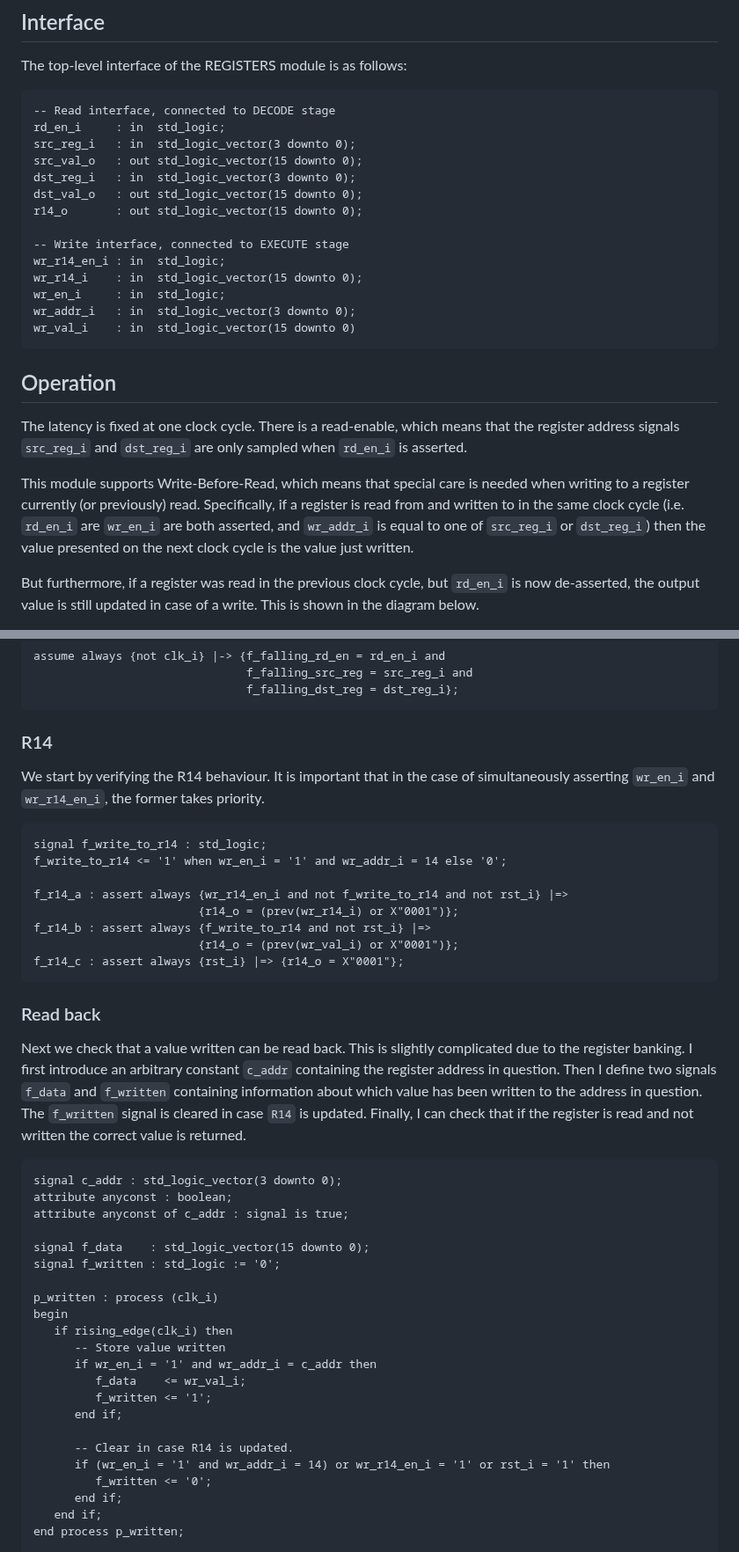
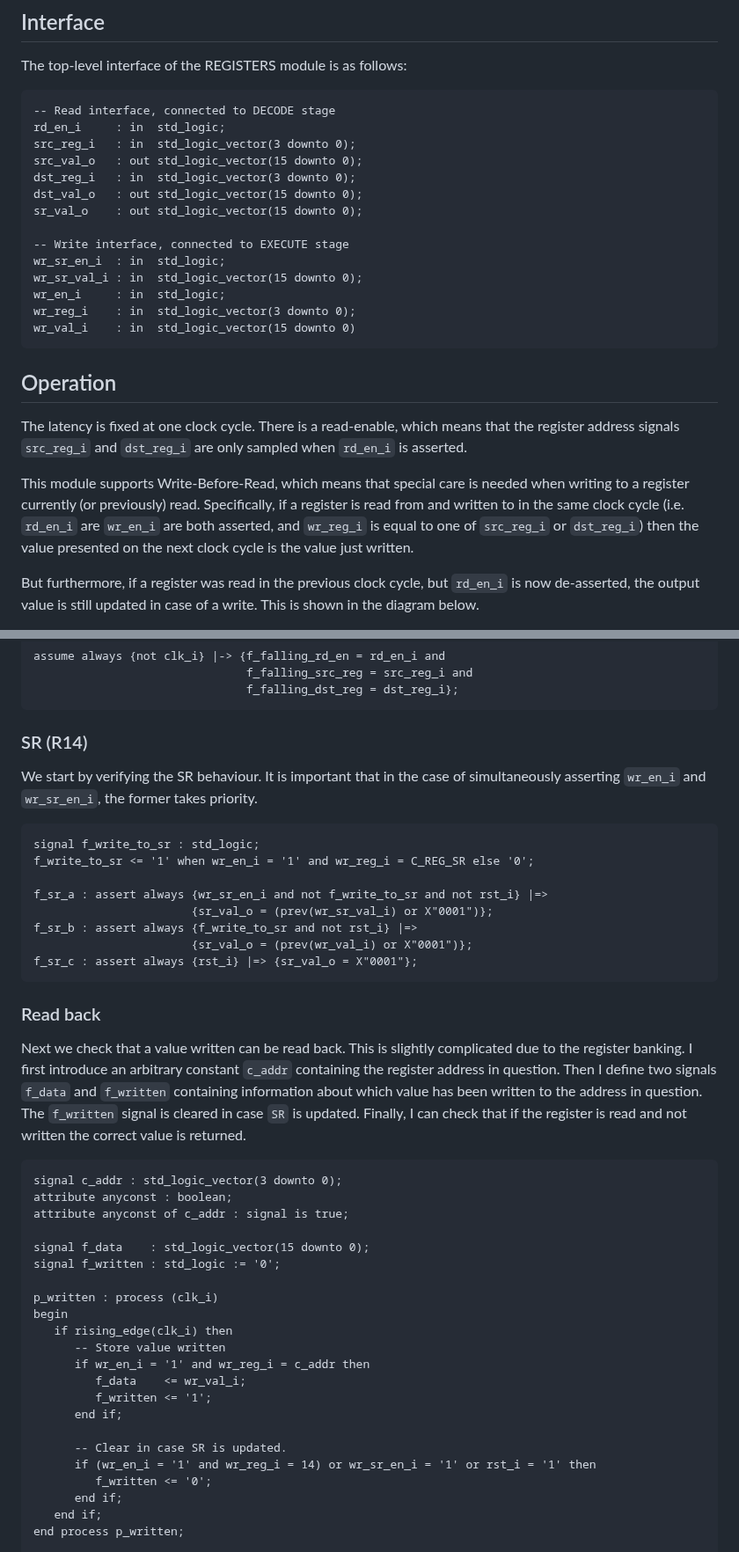
Before and after one commit to MJoergen/qnice_cpu, a Markdown page: src/registers/README.md, 2 parts joined by grey strips. Shown at 88% size. Rendered like a GitHub page.

Commit message:
registers: Update README.md

````diff
--- a/src/registers/README.md
+++ b/src/registers/README.md
@@ -23,13 +23,13 @@ src_reg_i   : in  std_logic_vector(3 downto 0);
 src_val_o   : out std_logic_vector(15 downto 0);
 dst_reg_i   : in  std_logic_vector(3 downto 0);
 dst_val_o   : out std_logic_vector(15 downto 0);
-r14_o       : out std_logic_vector(15 downto 0);
+sr_val_o    : out std_logic_vector(15 downto 0);
 
 -- Write interface, connected to EXECUTE stage
-wr_r14_en_i : in  std_logic;
-wr_r14_i    : in  std_logic_vector(15 downto 0);
+wr_sr_en_i  : in  std_logic;
+wr_sr_val_i : in  std_logic_vector(15 downto 0);
 wr_en_i     : in  std_logic;
-wr_addr_i   : in  std_logic_vector(3 downto 0);
+wr_reg_i    : in  std_logic_vector(3 downto 0);
 wr_val_i    : in  std_logic_vector(15 downto 0)
 ```
 
@@ -43,7 +43,7 @@ when `rd_en_i` is asserted.
 This module supports Write-Before-Read, which means that special care is needed
 when writing to a register currently (or previously) read. Specifically, if a
 register is read from and written to in the same clock cycle (i.e. `rd_en_i`
-are `wr_en_i` are both asserted, and `wr_addr_i` is equal to one of `src_reg_i`
+are `wr_en_i` are both asserted, and `wr_reg_i` is equal to one of `src_reg_i`
 or `dst_reg_i`) then the value presented on the next clock cycle is the value
 just written.
 
@@ -114,20 +114,20 @@ assume always {not clk_i} |-> {f_falling_rd_en = rd_en_i and
 ```
 
 
-### R14
-We start by verifying the R14 behaviour. It is important that in the case of
-simultaneously asserting `wr_en_i` and `wr_r14_en_i`, the former takes
+### SR (R14)
+We start by verifying the SR behaviour. It is important that in the case of
+simultaneously asserting `wr_en_i` and `wr_sr_en_i`, the former takes
 priority.
 
 ```
-signal f_write_to_r14 : std_logic;
-f_write_to_r14 <= '1' when wr_en_i = '1' and wr_addr_i = 14 else '0';
+signal f_write_to_sr : std_logic;
+f_write_to_sr <= '1' when wr_en_i = '1' and wr_reg_i = C_REG_SR else '0';
 
-f_r14_a : assert always {wr_r14_en_i and not f_write_to_r14 and not rst_i} |=>
-                        {r14_o = (prev(wr_r14_i) or X"0001")};
-f_r14_b : assert always {f_write_to_r14 and not rst_i} |=>
-                        {r14_o = (prev(wr_val_i) or X"0001")};
-f_r14_c : assert always {rst_i} |=> {r14_o = X"0001"};
+f_sr_a : assert always {wr_sr_en_i and not f_write_to_sr and not rst_i} |=>
+                       {sr_val_o = (prev(wr_sr_val_i) or X"0001")};
+f_sr_b : assert always {f_write_to_sr and not rst_i} |=>
+                       {sr_val_o = (prev(wr_val_i) or X"0001")};
+f_sr_c : assert always {rst_i} |=> {sr_val_o = X"0001"};
 ```
 
 ### Read back
@@ -137,7 +137,7 @@ complicated due to the register banking. I first introduce an arbitrary
 constant `c_addr` containing the register address in question.  Then I define
 two signals `f_data` and `f_written` containing information about which value
 has been written to the address in question. The `f_written` signal is cleared
-in case `R14` is updated. Finally, I can check that if the register is read and
+in case `SR` is updated. Finally, I can check that if the register is read and
 not written the correct value is returned.
 
 ```
@@ -152,13 +152,13 @@ p_written : process (clk_i)
 begin
    if rising_edge(clk_i) then
       -- Store value written
-      if wr_en_i = '1' and wr_addr_i = c_addr then
+      if wr_en_i = '1' and wr_reg_i = c_addr then
          f_data    <= wr_val_i;
          f_written <= '1';
       end if;
 
-      -- Clear in case R14 is updated.
-      if (wr_en_i = '1' and wr_addr_i = 14) or wr_r14_en_i = '1' or rst_i = '1' then
+      -- Clear in case SR is updated.
+      if (wr_en_i = '1' and wr_reg_i = 14) or wr_sr_en_i = '1' or rst_i = '1' then
          f_written <= '0';
       end if;
    end if;
````
Also changed, not shown: other parts of src/registers/README.md (+4 -4 lines).
